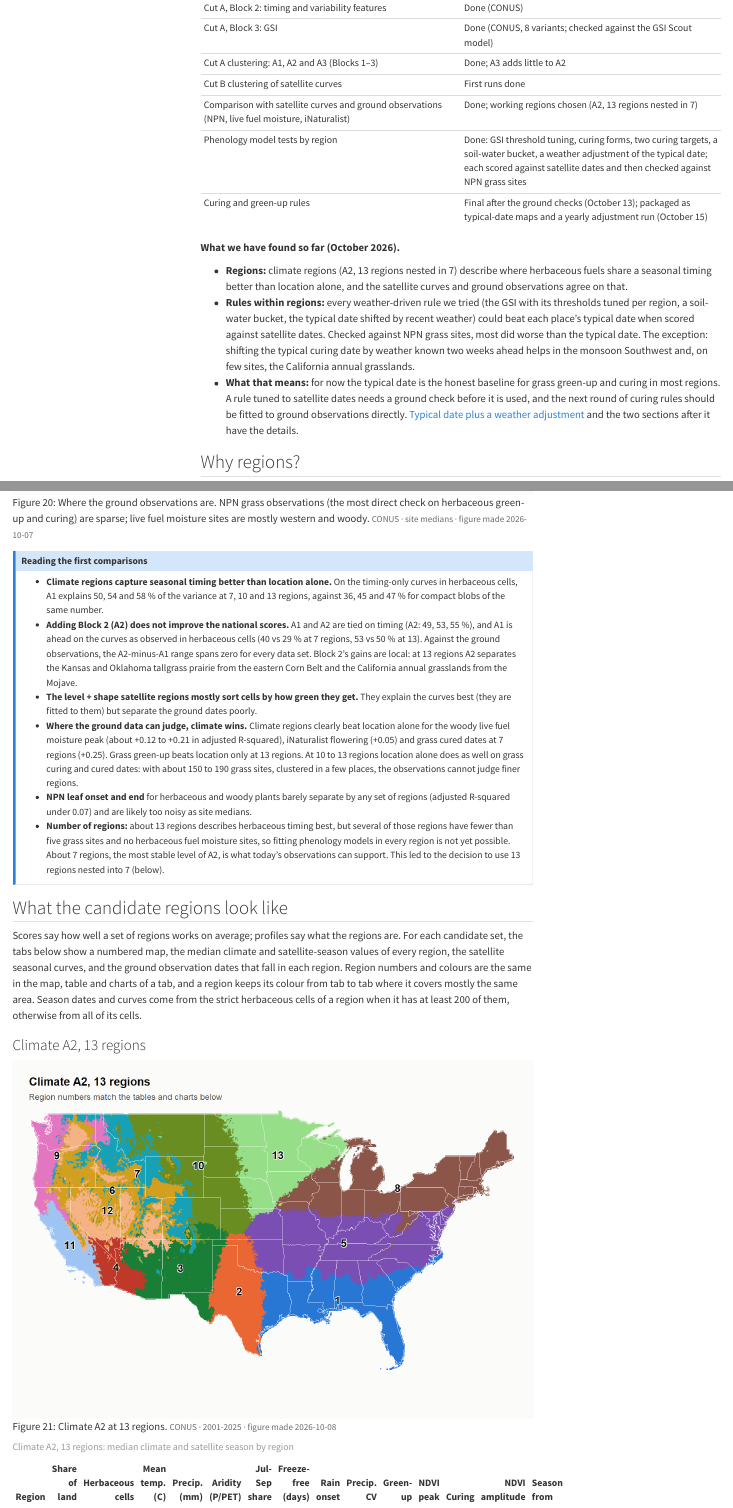
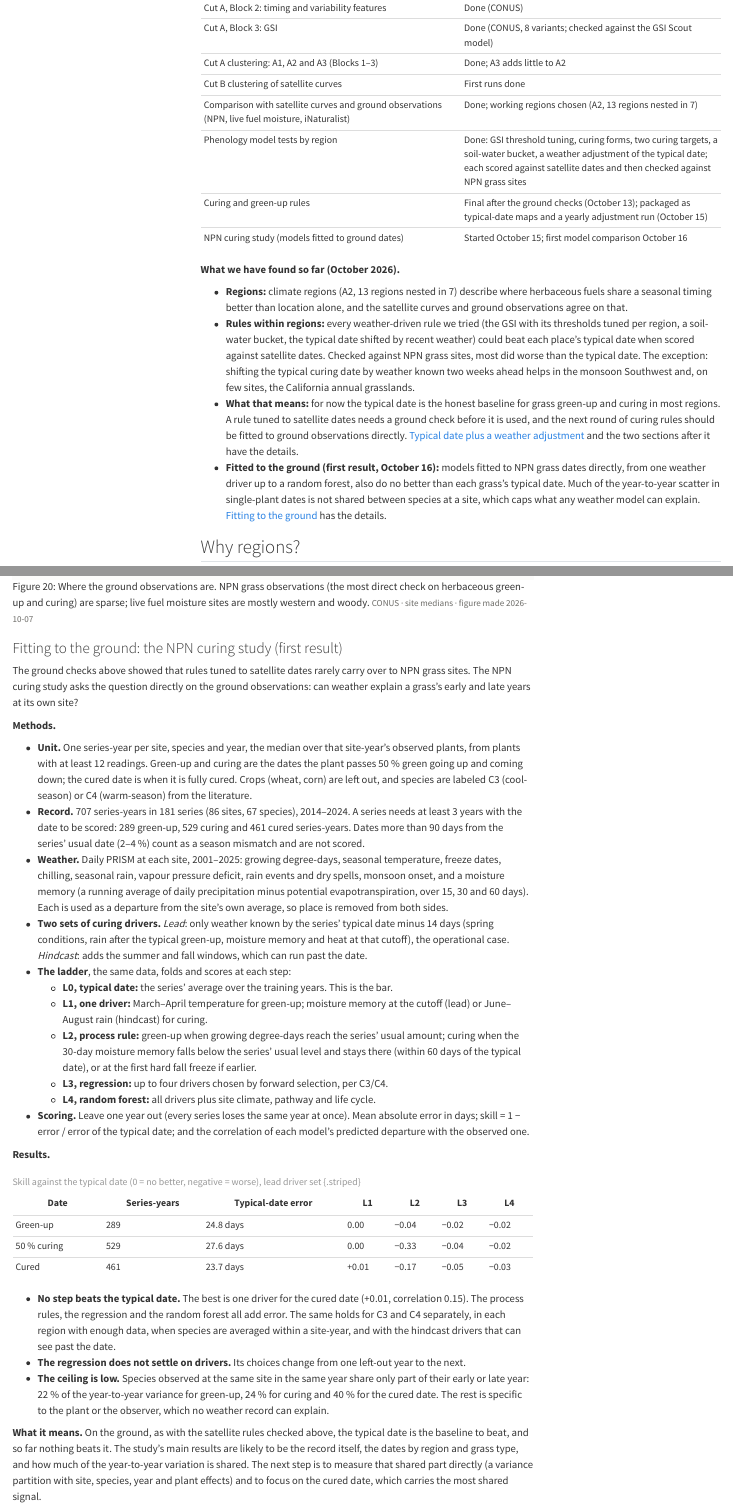
Before and after one commit to mcrimmins/gsi-pheno-regions, a Quarto document (report/index.qmd): the page in a window 1100 px wide, from 800 px down, and a second part further down, joined at a grey line. Rendered offline with R 4.5, knitr and Pandoc in place of Quarto, with nearby package versions; menus at the side of the page are left out; common packages that the code uses without loading them are loaded.

Commit message:
Report: NPN curing study methods and first ladder results
Co-Authored-By: Claude Opus 5.5 <noreply@anthropic.com>

Claude-Session: https://claude.ai/code/session_011HtaXWSBzxV63RvNoRPWAb

````diff
--- a/report/index.qmd
+++ b/report/index.qmd
@@ -89,6 +89,7 @@ models. Where they disagree is where to look for what's missing.
 | Comparison with satellite curves and ground observations (NPN, live fuel moisture, iNaturalist) | Done; working regions chosen (A2, 13 regions nested in 7) |
 | Phenology model tests by region | Done: GSI threshold tuning, curing forms, two curing targets, a soil-water bucket, a weather adjustment of the typical date; each scored against satellite dates and then checked against NPN grass sites |
 | Curing and green-up rules | Final after the ground checks (October 13); packaged as typical-date maps and a yearly adjustment run (October 15) |
+| NPN curing study (models fitted to ground dates) | Started October 15; first model comparison October 16 |
 
 : Pipeline status {.striped}
 
@@ -108,6 +109,12 @@ models. Where they disagree is where to look for what's missing.
   it is used, and the next round of curing rules should be fitted to ground observations
   directly. [Typical date plus a weather adjustment](#typical-date-plus-a-weather-adjustment)
   and the two sections after it have the details.
+- **Fitted to the ground (first result, October 16):** models fitted to NPN grass dates
+  directly, from one weather driver up to a random forest, also do no better than each
+  grass's typical date. Much of the year-to-year scatter in single-plant dates is not
+  shared between species at a site, which caps what any weather model can explain.
+  [Fitting to the ground](#fitting-to-the-ground-the-npn-curing-study-first-result) has
+  the details.
 
 ## Why regions?
 
@@ -1181,6 +1188,74 @@ show_fig("obs_sites",
   "Map of CONUS with points for iNaturalist, NPN, live fuel moisture and NPN grass observation sites.")
 ```
 
+### Fitting to the ground: the NPN curing study (first result)
+
+The ground checks above showed that rules tuned to satellite dates rarely carry over to NPN
+grass sites. The NPN curing study asks the question directly on the ground observations:
+can weather explain a grass's early and late years at its own site?
+
+**Methods.**
+
+- **Unit.** One series-year per site, species and year, the median over that site-year's
+  observed plants, from plants with at least 12 readings. Green-up and curing are the dates
+  the plant passes 50 % green going up and coming down; the cured date is when it is fully
+  cured. Crops (wheat, corn) are left out, and species are labeled C3 (cool-season) or C4
+  (warm-season) from the literature.
+- **Record.** 707 series-years in 181 series (86 sites, 67 species), 2014–2024. A series
+  needs at least 3 years with the date to be scored: 289 green-up, 529 curing and 461 cured
+  series-years. Dates more than 90 days from the series' usual date (2–4 %) count as a
+  season mismatch and are not scored.
+- **Weather.** Daily PRISM at each site, 2001–2025: growing degree-days, seasonal
+  temperature, freeze dates, chilling, seasonal rain, vapour pressure deficit, rain events
+  and dry spells, monsoon onset, and a moisture memory (a running average of daily
+  precipitation minus potential evapotranspiration, over 15, 30 and 60 days). Each is used
+  as a departure from the site's own average, so place is removed from both sides.
+- **Two sets of curing drivers.** *Lead*: only weather known by the series' typical date
+  minus 14 days (spring conditions, rain after the typical green-up, moisture memory and
+  heat at that cutoff), the operational case. *Hindcast*: adds the summer and fall windows,
+  which can run past the date.
+- **The ladder**, the same data, folds and scores at each step:
+  - **L0, typical date:** the series' average over the training years. This is the bar.
+  - **L1, one driver:** March–April temperature for green-up; moisture memory at the cutoff
+    (lead) or June–August rain (hindcast) for curing.
+  - **L2, process rule:** green-up when growing degree-days reach the series' usual amount;
+    curing when the 30-day moisture memory falls below the series' usual level and stays
+    there (within 60 days of the typical date), or at the first hard fall freeze if earlier.
+  - **L3, regression:** up to four drivers chosen by forward selection, per C3/C4.
+  - **L4, random forest:** all drivers plus site climate, pathway and life cycle.
+- **Scoring.** Leave one year out (every series loses the same year at once). Mean absolute
+  error in days; skill = 1 − error / error of the typical date; and the correlation of each
+  model's predicted departure with the observed one.
+
+**Results.**
+
+| Date | Series-years | Typical-date error | L1 | L2 | L3 | L4 |
+|---|---|---|---|---|---|---|
+| Green-up | 289 | 24.8 days | 0.00 | −0.04 | −0.02 | −0.02 |
+| 50 % curing | 529 | 27.6 days | 0.00 | −0.33 | −0.04 | −0.02 |
+| Cured | 461 | 23.7 days | +0.01 | −0.17 | −0.05 | −0.03 |
+
+: Skill against the typical date (0 = no better, negative = worse), lead driver set {.striped}
+
+- **No step beats the typical date.** The best is one driver for the cured date (+0.01,
+  correlation 0.15). The process rules, the regression and the random forest all add
+  error. The same holds for C3 and C4 separately, in each region with enough data, when
+  species are averaged within a site-year, and with the hindcast drivers that can see
+  past the date.
+- **The regression does not settle on drivers.** Its choices change from one left-out
+  year to the next.
+- **The ceiling is low.** Species observed at the same site in the same year share only
+  part of their early or late year: 22 % of the year-to-year variance for green-up, 24 %
+  for curing and 40 % for the cured date. The rest is specific to the plant or the
+  observer, which no weather record can explain.
+
+**What it means.** On the ground, as with the satellite rules checked above, the typical
+date is the baseline to beat, and so far nothing beats it. The study's main results are
+likely to be the record itself, the dates by region and grass type, and how much of the
+year-to-year variation is shared. The next step is to measure that shared part directly
+(a variance partition with site, species, year and plant effects) and to focus on the cured
+date, which carries the most shared signal.
+
 ::: {.callout-note appearance="simple"}
 ## Reading the first comparisons
 - **Climate regions capture seasonal timing better than location alone.** On the
````
Also changed, not shown: report/index.qmd (6 more changed lines).
